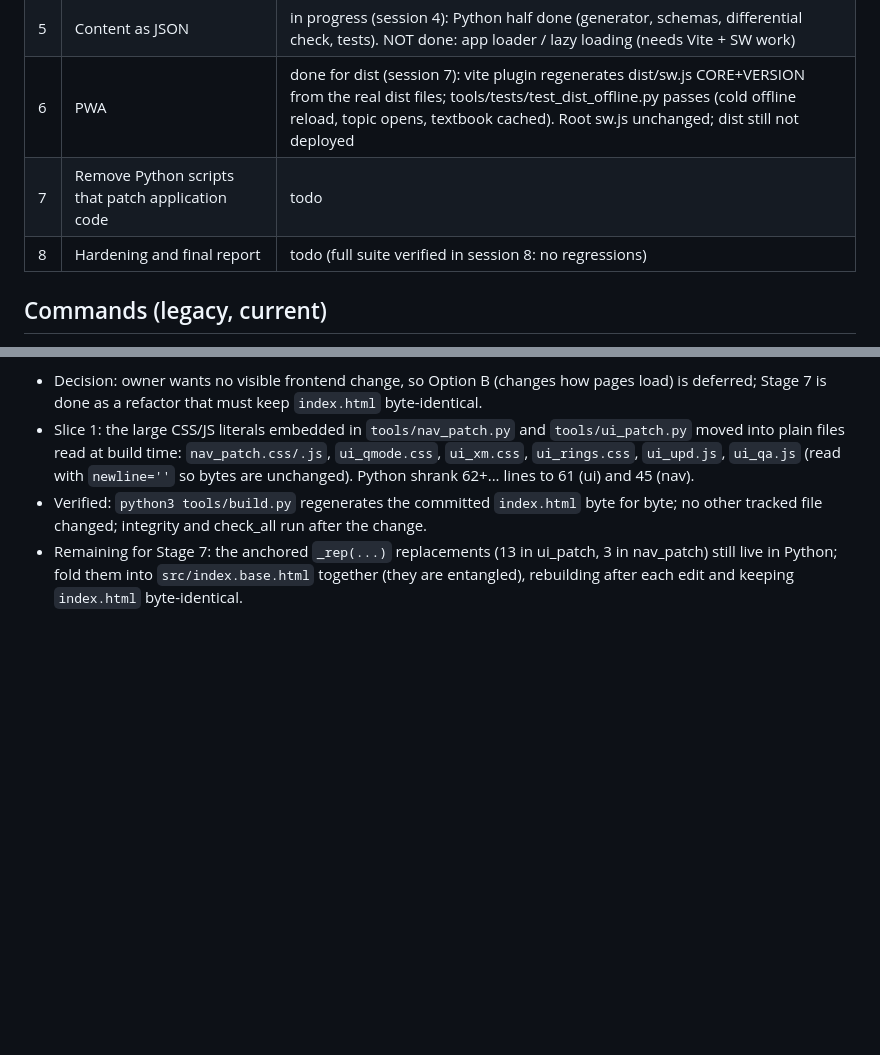
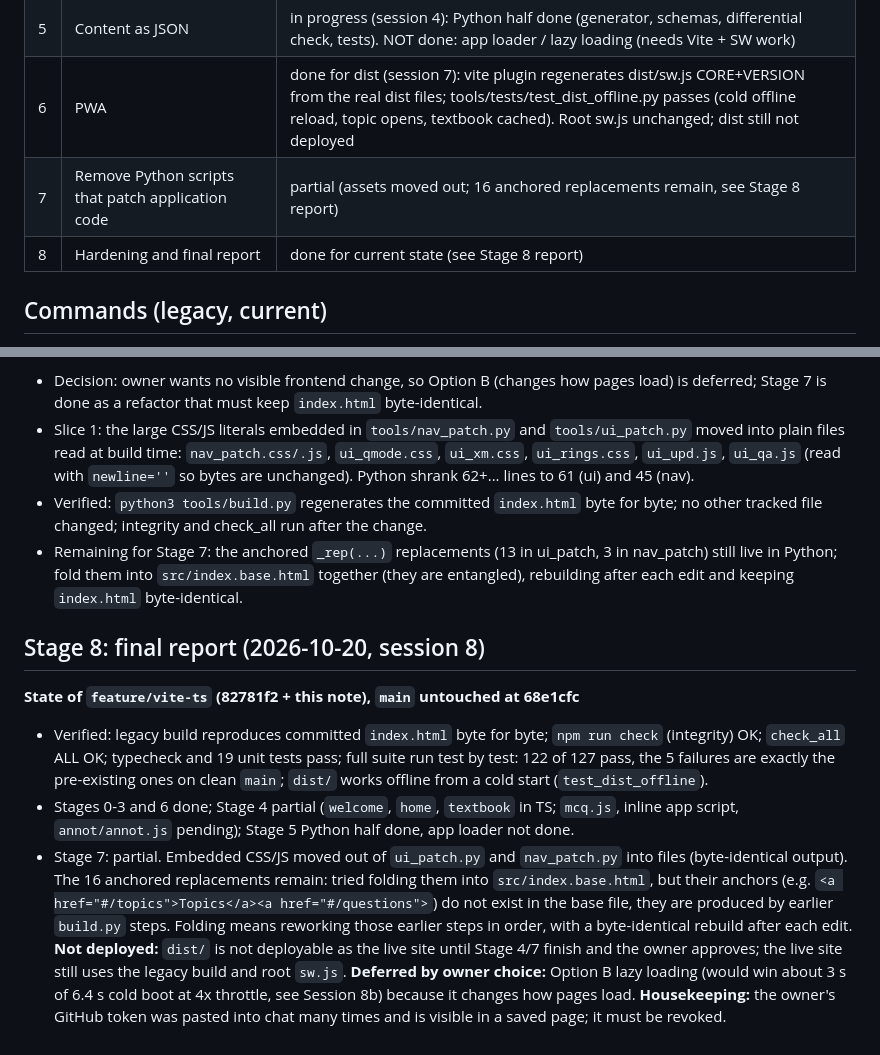
Before and after one commit to muhtasimrp74-lab/Patholo_zzee, a Markdown page: MIGRATION_STATUS.md, 2 parts joined by grey strips. GitHub-like rendering; blank space fills up the shorter version.

Commit message:
Stage 8: final report and Stage 7 status

```diff
--- a/MIGRATION_STATUS.md
+++ b/MIGRATION_STATUS.md
@@ -17,8 +17,8 @@ Branch: `feature/vite-ts` (never push/merge/deploy `main` without explicit appro
 | 4 | Incremental TypeScript conversion | in progress (session 3): `welcome.js` done (TS source `src/legacy/welcome.ts`; `welcome.js` is now GENERATED, committed). Pending: `tools/home.js`, `tools/textbook.js`, `tools/mcq.js`, inline app script, `annot/annot.js` (140 KB) |
 | 5 | Content as JSON | in progress (session 4): Python half done (generator, schemas, differential check, tests). NOT done: app loader / lazy loading (needs Vite + SW work) |
 | 6 | PWA | done for dist (session 7): vite plugin regenerates dist/sw.js CORE+VERSION from the real dist files; tools/tests/test_dist_offline.py passes (cold offline reload, topic opens, textbook cached). Root sw.js unchanged; dist still not deployed |
-| 7 | Remove Python scripts that patch application code | todo |
-| 8 | Hardening and final report | todo (full suite verified in session 8: no regressions) |
+| 7 | Remove Python scripts that patch application code | partial (assets moved out; 16 anchored replacements remain, see Stage 8 report) |
+| 8 | Hardening and final report | done for current state (see Stage 8 report) |
 
 ## Commands (legacy, current)
 - Build site: `python3 tools/build.py` (about 3 min; rewrites `index.html`, and also rewrites `textbook/*.html` and `tools/answers_by_id.json`, see findings)
@@ -219,3 +219,12 @@ Nothing.
 - Slice 1: the large CSS/JS literals embedded in `tools/nav_patch.py` and `tools/ui_patch.py` moved into plain files read at build time: `nav_patch.css/.js`, `ui_qmode.css`, `ui_xm.css`, `ui_rings.css`, `ui_upd.js`, `ui_qa.js` (read with `newline=''` so bytes are unchanged). Python shrank 62+... lines to 61 (ui) and 45 (nav).
 - Verified: `python3 tools/build.py` regenerates the committed `index.html` byte for byte; no other tracked file changed; integrity and check_all run after the change.
 - Remaining for Stage 7: the anchored `_rep(...)` replacements (13 in ui_patch, 3 in nav_patch) still live in Python; fold them into `src/index.base.html` together (they are entangled), rebuilding after each edit and keeping `index.html` byte-identical.
+
+## Stage 8: final report (2026-10-20, session 8)
+**State of `feature/vite-ts` (82781f2 + this note), `main` untouched at 68e1cfc**
+- Verified: legacy build reproduces committed `index.html` byte for byte; `npm run check` (integrity) OK; `check_all` ALL OK; typecheck and 19 unit tests pass; full suite run test by test: 122 of 127 pass, the 5 failures are exactly the pre-existing ones on clean `main`; `dist/` works offline from a cold start (`test_dist_offline`).
+- Stages 0-3 and 6 done; Stage 4 partial (`welcome`, `home`, `textbook` in TS; `mcq.js`, inline app script, `annot/annot.js` pending); Stage 5 Python half done, app loader not done.
+- Stage 7: partial. Embedded CSS/JS moved out of `ui_patch.py` and `nav_patch.py` into files (byte-identical output). The 16 anchored replacements remain: tried folding them into `src/index.base.html`, but their anchors (e.g. `<a href="#/topics">Topics</a><a href="#/questions">`) do not exist in the base file, they are produced by earlier `build.py` steps. Folding means reworking those earlier steps in order, with a byte-identical rebuild after each edit.
+**Not deployed:** `dist/` is not deployable as the live site until Stage 4/7 finish and the owner approves; the live site still uses the legacy build and root `sw.js`.
+**Deferred by owner choice:** Option B lazy loading (would win about 3 s of 6.4 s cold boot at 4x throttle, see Session 8b) because it changes how pages load.
+**Housekeeping:** the owner's GitHub token was pasted into chat many times and is visible in a saved page; it must be revoked.
```
